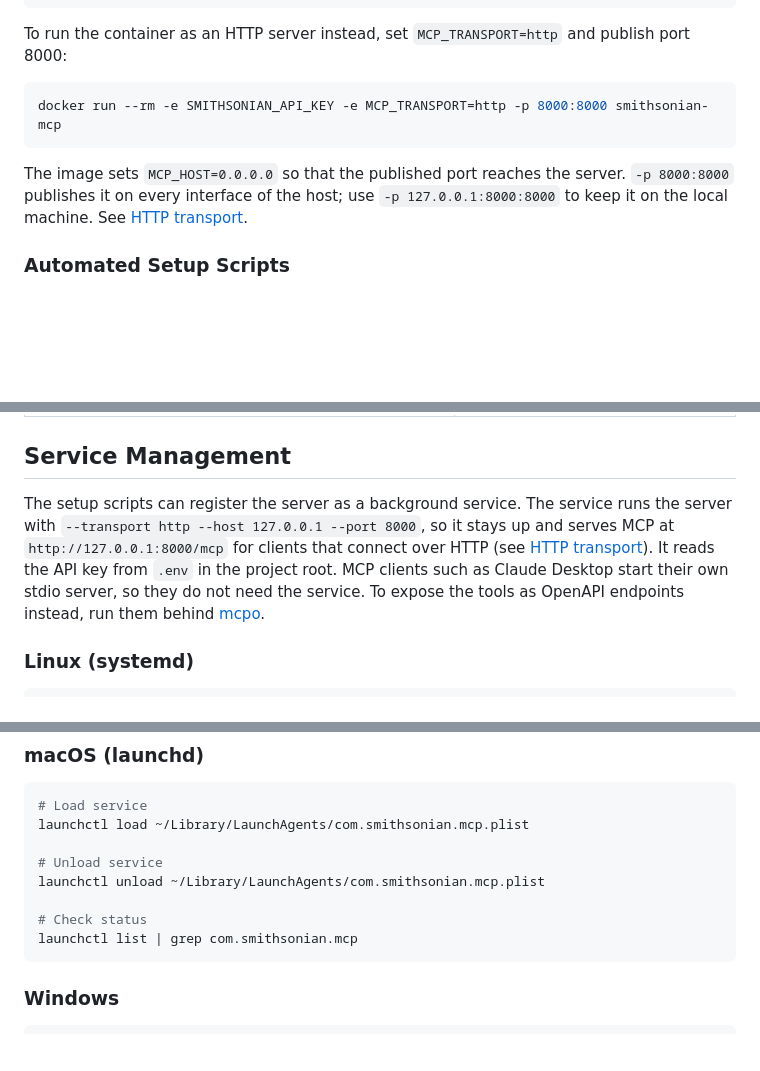
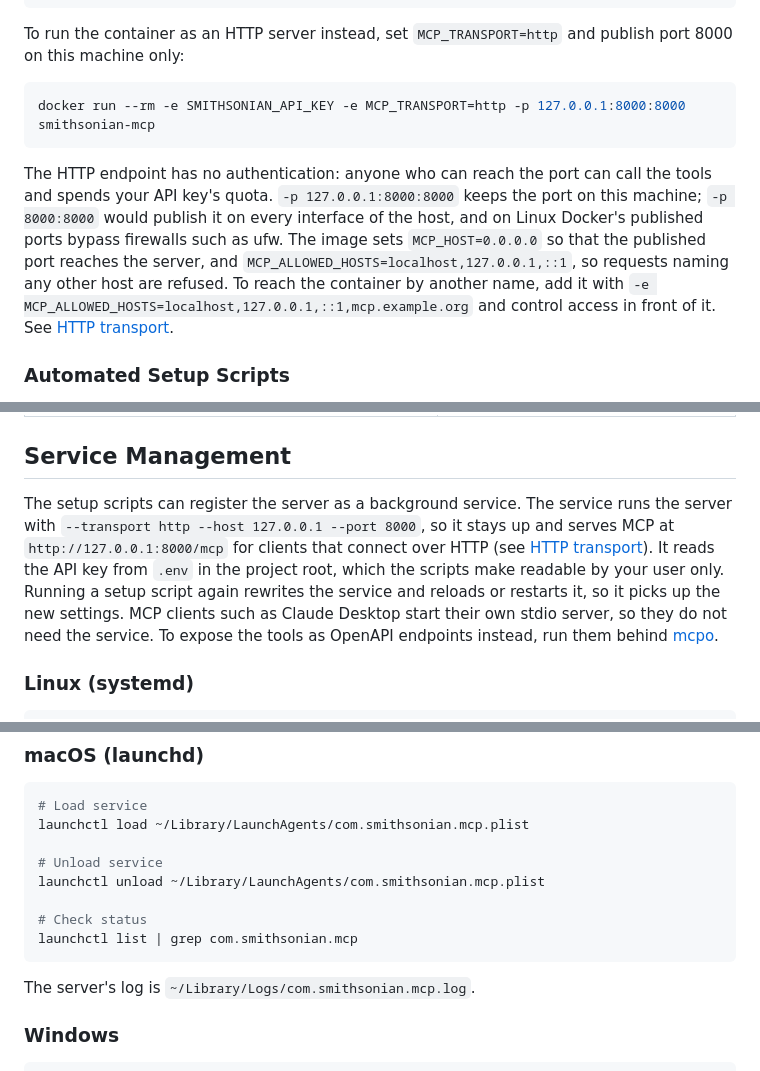
Before and after one commit to molanojustin/smithsonian-mcp, a Markdown page: README.md, 3 parts joined by grey strips. Rendered like a GitHub page; blank space fills up the shorter version.

````diff
--- a/README.md
+++ b/README.md
@@ -161,13 +163,13 @@ docker build -t smithsonian-mcp .
 }
 ```
 
-To run the container as an HTTP server instead, set `MCP_TRANSPORT=http` and publish port 8000:
+To run the container as an HTTP server instead, set `MCP_TRANSPORT=http` and publish port 8000 on this machine only:
 
 ```bash
-docker run --rm -e SMITHSONIAN_API_KEY -e MCP_TRANSPORT=http -p 8000:8000 smithsonian-mcp
+docker run --rm -e SMITHSONIAN_API_KEY -e MCP_TRANSPORT=http -p 127.0.0.1:8000:8000 smithsonian-mcp
 ```
 
-The image sets `MCP_HOST=0.0.0.0` so that the published port reaches the server. `-p 8000:8000` publishes it on every interface of the host; use `-p 127.0.0.1:8000:8000` to keep it on the local machine. See [HTTP transport](#http-transport).
+The HTTP endpoint has no authentication: anyone who can reach the port can call the tools and spends your API key's quota. `-p 127.0.0.1:8000:8000` keeps the port on this machine; `-p 8000:8000` would publish it on every interface of the host, and on Linux Docker's published ports bypass firewalls such as ufw. The image sets `MCP_HOST=0.0.0.0` so that the published port reaches the server, and `MCP_ALLOWED_HOSTS=localhost,127.0.0.1,::1`, so requests naming any other host are refused. To reach the container by another name, add it with `-e MCP_ALLOWED_HOSTS=localhost,127.0.0.1,::1,mcp.example.org` and control access in front of it. See [HTTP transport](#http-transport).
 
 ### Automated Setup Scripts
 
@@ -767,7 +771,7 @@ The offline tests block outgoing network access and answer API requests from `te
 
 ## Service Management
 
-The setup scripts can register the server as a background service. The service runs the server with `--transport http --host 127.0.0.1 --port 8000`, so it stays up and serves MCP at `http://127.0.0.1:8000/mcp` for clients that connect over HTTP (see [HTTP transport](#http-transport)). It reads the API key from `.env` in the project root. MCP clients such as Claude Desktop start their own stdio server, so they do not need the service. To expose the tools as OpenAPI endpoints instead, run them behind [mcpo](#mcpo-integration-mcp-orchestrator).
+The setup scripts can register the server as a background service. The service runs the server with `--transport http --host 127.0.0.1 --port 8000`, so it stays up and serves MCP at `http://127.0.0.1:8000/mcp` for clients that connect over HTTP (see [HTTP transport](#http-transport)). It reads the API key from `.env` in the project root, which the scripts make readable by your user only. Running a setup script again rewrites the service and reloads or restarts it, so it picks up the new settings. MCP clients such as Claude Desktop start their own stdio server, so they do not need the service. To expose the tools as OpenAPI endpoints instead, run them behind [mcpo](#mcpo-integration-mcp-orchestrator).
 
 ### Linux (systemd)
 
@@ -799,6 +803,8 @@ launchctl unload ~/Library/LaunchAgents/com.smithsonian.mcp.plist
 # Check status
 launchctl list | grep com.smithsonian.mcp
 ```
+
+The server's log is `~/Library/Logs/com.smithsonian.mcp.log`.
 
 ### Windows
 
````
Also changed, not shown: other parts of README.md (+11 -7 lines), CHANGELOG.md (+4 -2 lines), TROUBLESHOOTING.md (+10 -8 lines).
